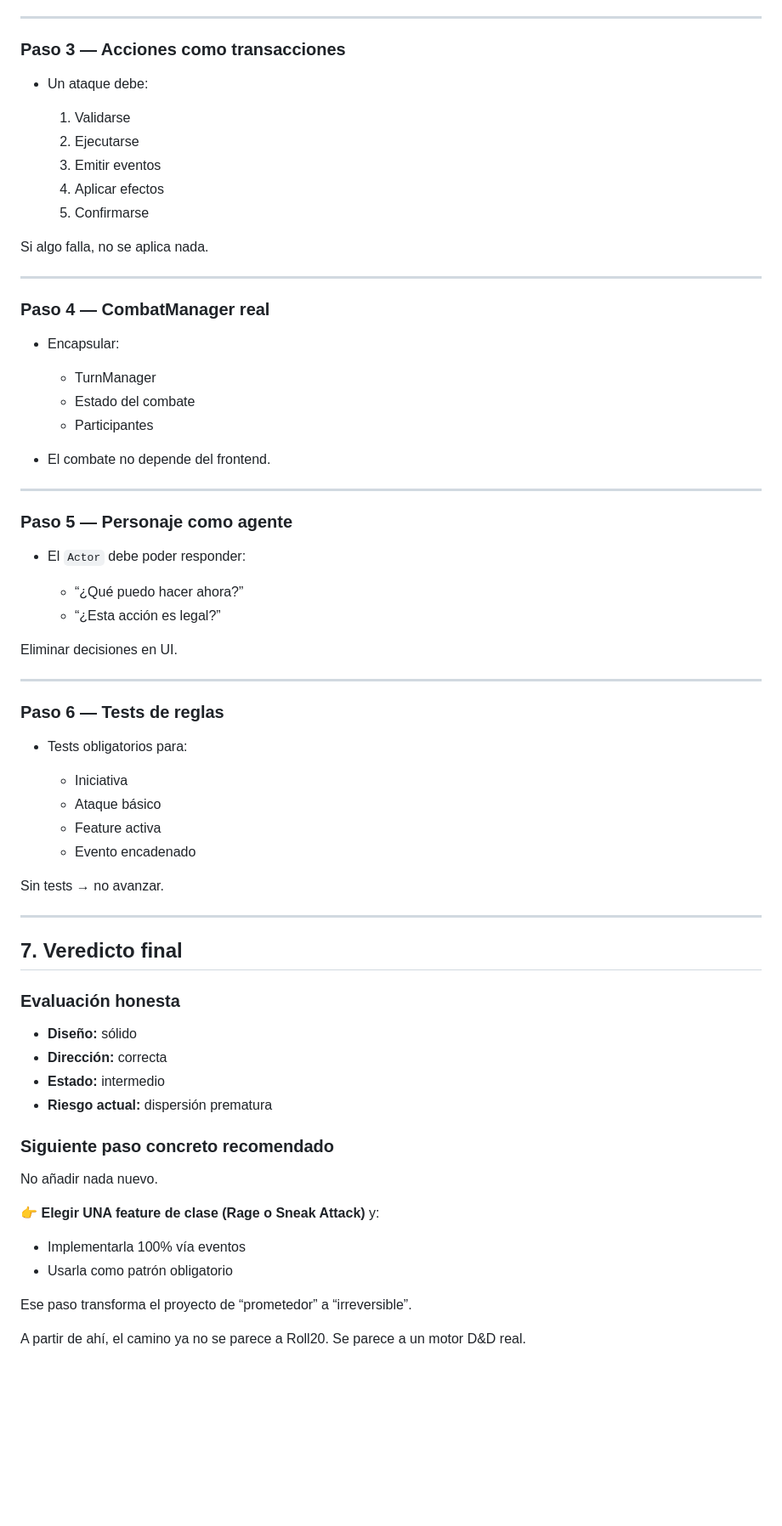
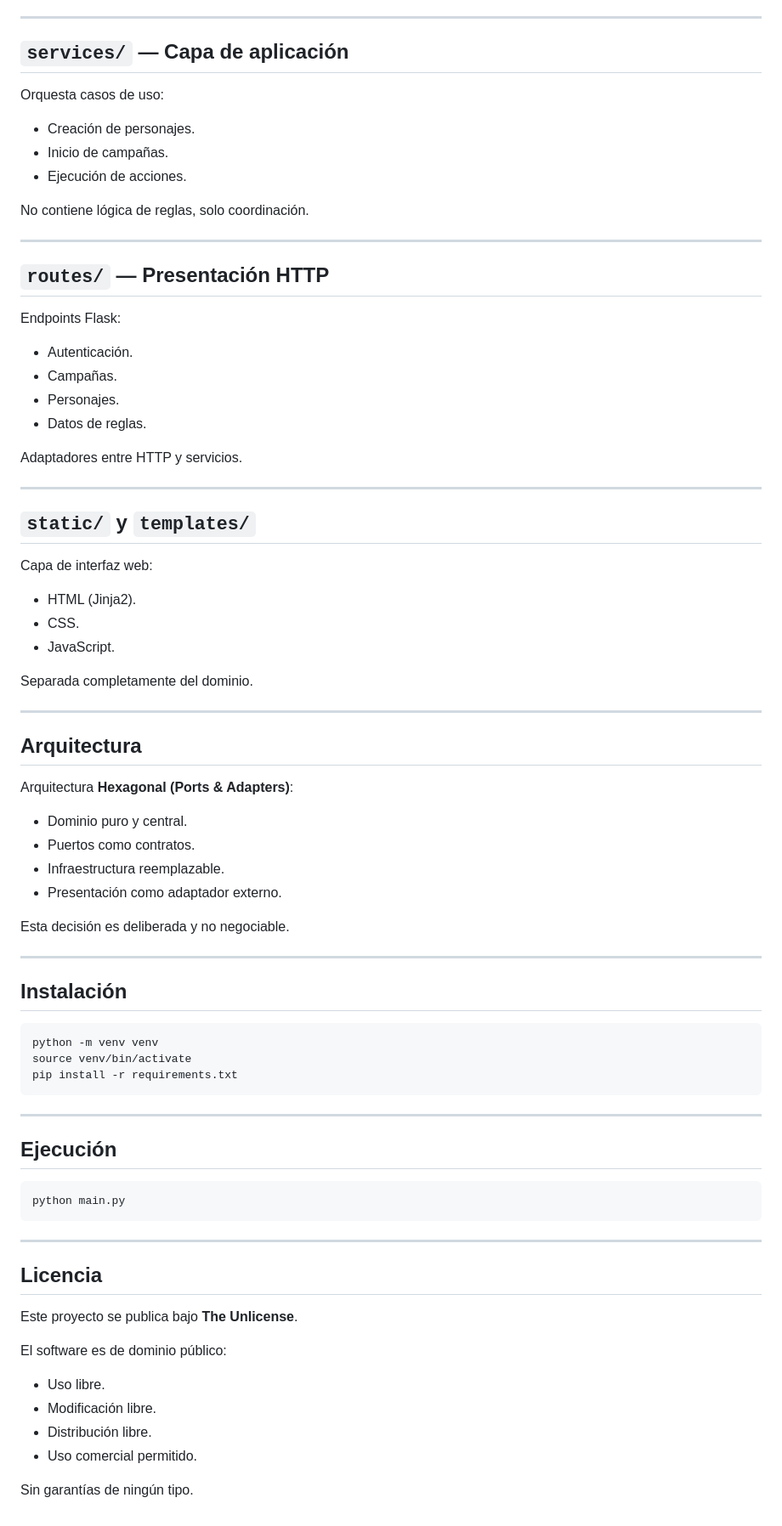
Before and after one commit to IsaacCorrales03/roll-io, a Markdown page: readme.md, the part around one of its changes. Shown at 85% size. Rendered like a GitHub page; blank space fills up the shorter version.

Commit message:
Hacer bien el readme.md

````diff
--- a/readme.md
+++ b/readme.md
@@ -174,74 +182,83 @@ Ejemplo:
 
 ---
 
-### Paso 3 — Acciones como transacciones
+## `services/` — Capa de aplicación
 
-* Un ataque debe:
+Orquesta casos de uso:
 
-  1. Validarse
-  2. Ejecutarse
-  3. Emitir eventos
-  4. Aplicar efectos
-  5. Confirmarse
+* Creación de personajes.
+* Inicio de campañas.
+* Ejecución de acciones.
 
-Si algo falla, no se aplica nada.
+No contiene lógica de reglas, solo coordinación.
 
 ---
 
-### Paso 4 — CombatManager real
+## `routes/` — Presentación HTTP
 
-* Encapsular:
+Endpoints Flask:
 
-  * TurnManager
-  * Estado del combate
-  * Participantes
-* El combate no depende del frontend.
+* Autenticación.
+* Campañas.
+* Personajes.
+* Datos de reglas.
+
+Adaptadores entre HTTP y servicios.
 
 ---
 
-### Paso 5 — Personaje como agente
+## `static/` y `templates/`
 
-* El `Actor` debe poder responder:
+Capa de interfaz web:
 
-  * “¿Qué puedo hacer ahora?”
-  * “¿Esta acción es legal?”
+* HTML (Jinja2).
+* CSS.
+* JavaScript.
 
-Eliminar decisiones en UI.
+Separada completamente del dominio.
 
 ---
 
-### Paso 6 — Tests de reglas
+## Arquitectura
 
-* Tests obligatorios para:
+Arquitectura **Hexagonal (Ports & Adapters)**:
 
-  * Iniciativa
-  * Ataque básico
-  * Feature activa
-  * Evento encadenado
+* Dominio puro y central.
+* Puertos como contratos.
+* Infraestructura reemplazable.
+* Presentación como adaptador externo.
 
-Sin tests → no avanzar.
+Esta decisión es deliberada y no negociable.
 
 ---
 
-## 7. Veredicto final
+## Instalación
 
-### Evaluación honesta
+```bash
+python -m venv venv
+source venv/bin/activate
+pip install -r requirements.txt
+```
 
-* **Diseño:** sólido
-* **Dirección:** correcta
-* **Estado:** intermedio
-* **Riesgo actual:** dispersión prematura
+---
 
-### Siguiente paso concreto recomendado
+## Ejecución
 
-No añadir nada nuevo.
+```bash
+python main.py
+```
 
-👉 **Elegir UNA feature de clase (Rage o Sneak Attack)** y:
+---
 
-* Implementarla 100% vía eventos
-* Usarla como patrón obligatorio
+## Licencia
 
-Ese paso transforma el proyecto de “prometedor” a “irreversible”.
+Este proyecto se publica bajo **The Unlicense**.
 
-A partir de ahí, el camino ya no se parece a Roll20.
-Se parece a un motor D&D real.
+El software es de dominio público:
+
+* Uso libre.
+* Modificación libre.
+* Distribución libre.
+* Uso comercial permitido.
+
+Sin garantías de ningún tipo.
````
Also changed, not shown: other parts of readme.md (+141 -133 lines).
